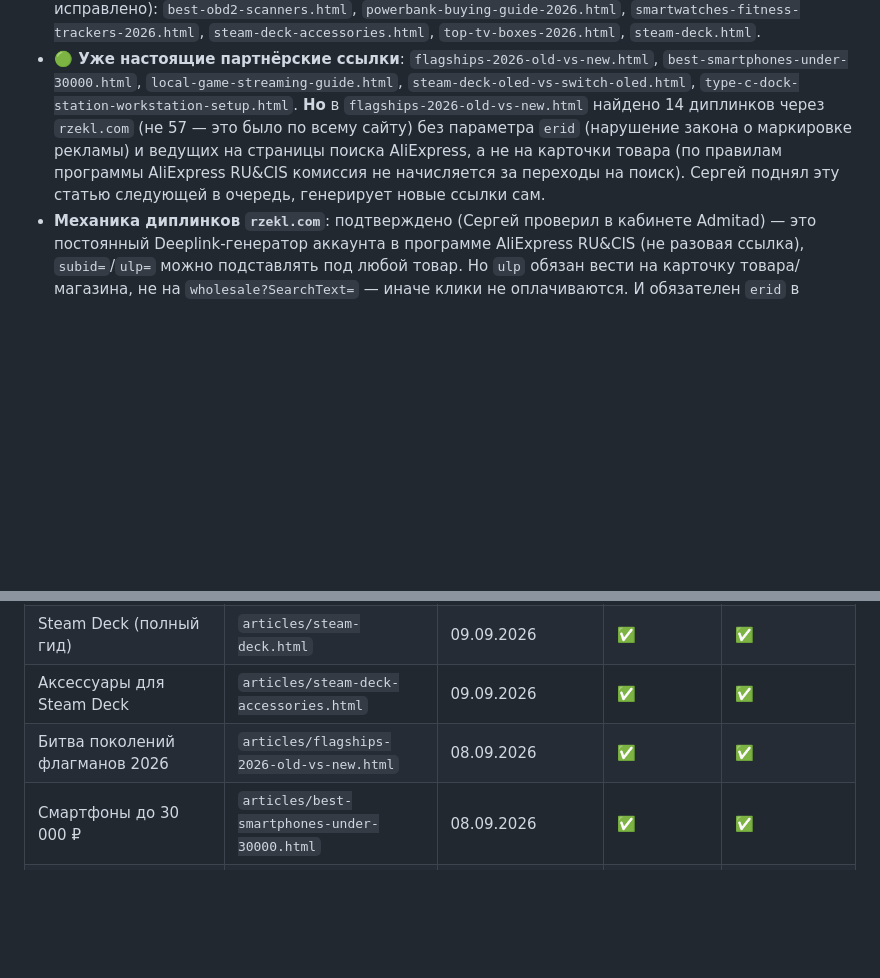
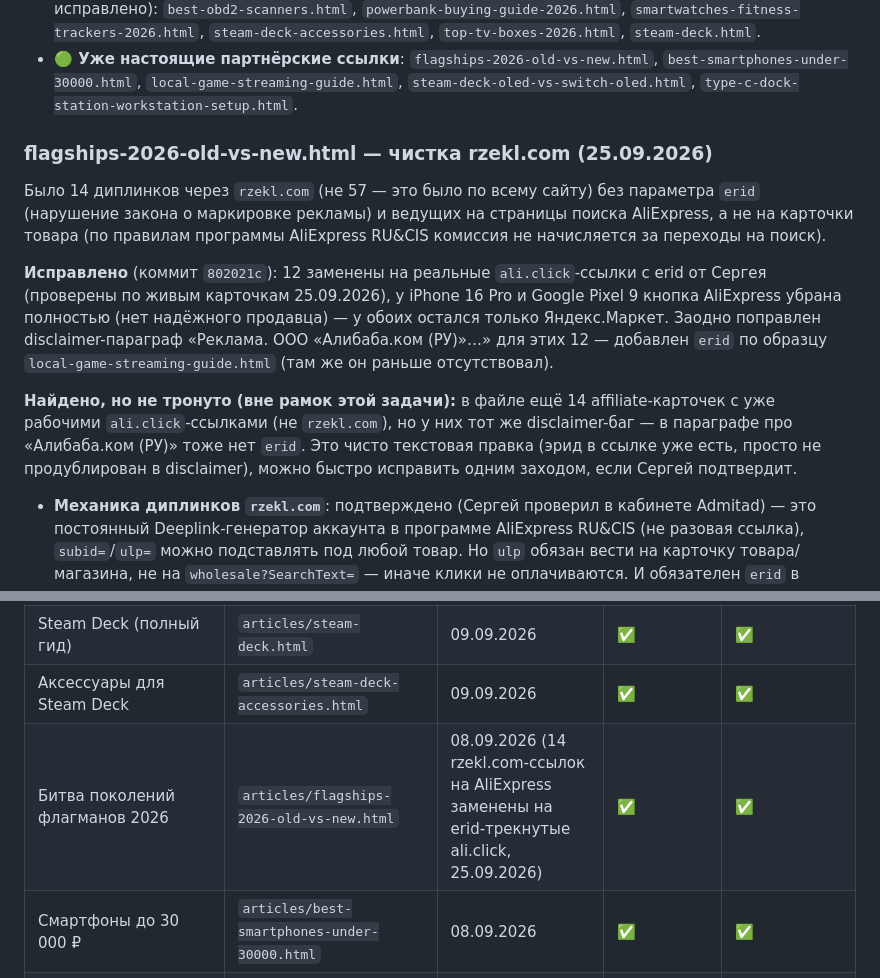
Before and after one commit to lebserval-art/lebserval-art.github.io, a Markdown page: CLAUDE.md, 2 parts joined by grey strips. Rendered like a GitHub page; blank space fills up the shorter version.

Commit message:
Update CLAUDE.md: flagships-2026 rzekl.com links fixed (commit 802021c)
Records the fix and flags a new, out-of-scope finding: the other 14
affiliate-cards in the same file (already using working ali.click
links) share the same missing-erid gap in their Alibaba.com
disclaimer paragraph. Left untouched pending Sergey's confirmation.

```diff
--- a/CLAUDE.md
+++ b/CLAUDE.md
@@ -197,12 +197,27 @@ verification-мет на одну больше (3 yandex).
 - **🟢 Уже настоящие партнёрские ссылки**: `flagships-2026-old-vs-new.html`,
   `best-smartphones-under-30000.html`, `local-game-streaming-guide.html`,
   `steam-deck-oled-vs-switch-oled.html`, `type-c-dock-station-workstation-setup.html`.
-  **Но** в `flagships-2026-old-vs-new.html` найдено 14 диплинков через
-  `rzekl.com` (не 57 — это было по всему сайту) без параметра `erid`
-  (нарушение закона о маркировке рекламы) и ведущих на страницы поиска
-  AliExpress, а не на карточки товара (по правилам программы AliExpress
-  RU&CIS комиссия не начисляется за переходы на поиск). Сергей поднял эту
-  статью следующей в очередь, генерирует новые ссылки сам.
+
+### flagships-2026-old-vs-new.html — чистка rzekl.com (25.09.2026)
+
+Было 14 диплинков через `rzekl.com` (не 57 — это было по всему сайту) без
+параметра `erid` (нарушение закона о маркировке рекламы) и ведущих на
+страницы поиска AliExpress, а не на карточки товара (по правилам программы
+AliExpress RU&CIS комиссия не начисляется за переходы на поиск).
+
+**Исправлено** (коммит `802021c`): 12 заменены на реальные `ali.click`-ссылки
+с erid от Сергея (проверены по живым карточкам 25.09.2026), у iPhone 16 Pro и
+Google Pixel 9 кнопка AliExpress убрана полностью (нет надёжного продавца) —
+у обоих остался только Яндекс.Маркет. Заодно поправлен disclaimer-параграф
+«Реклама. ООО «Алибаба.ком (РУ)»…» для этих 12 — добавлен `erid` по образцу
+`local-game-streaming-guide.html` (там же он раньше отсутствовал).
+
+**Найдено, но не тронуто (вне рамок этой задачи):** в файле ещё 14
+affiliate-карточек с уже рабочими `ali.click`-ссылками (не `rzekl.com`), но у
+них тот же disclaimer-баг — в параграфе про «Алибаба.ком (РУ)» тоже нет
+`erid`. Это чисто текстовая правка (эрид в ссылке уже есть, просто не
+продублирован в disclaimer), можно быстро исправить одним заходом, если
+Сергей подтвердит.
 - **Механика диплинков `rzekl.com`**: подтверждено (Сергей проверил в
   кабинете Admitad) — это постоянный Deeplink-генератор аккаунта в программе
   AliExpress RU&CIS (не разовая ссылка), `subid=`/`ulp=` можно подставлять
@@ -227,7 +242,7 @@ verification-мет на одну больше (3 yandex).
 | Смартфон как консоль: локальный стриминг, Winlator | `articles/local-game-streaming-guide.html` | 08.09.2026 | ✅ | ✅ |
 | Steam Deck (полный гид) | `articles/steam-deck.html` | 09.09.2026 | ✅ | ✅ |
 | Аксессуары для Steam Deck | `articles/steam-deck-accessories.html` | 09.09.2026 | ✅ | ✅ |
-| Битва поколений флагманов 2026 | `articles/flagships-2026-old-vs-new.html` | 08.09.2026 | ✅ | ✅ |
+| Битва поколений флагманов 2026 | `articles/flagships-2026-old-vs-new.html` | 08.09.2026 (14 rzekl.com-ссылок на AliExpress заменены на erid-трекнутые ali.click, 25.09.2026) | ✅ | ✅ |
 | Смартфоны до 30 000 ₽ | `articles/best-smartphones-under-30000.html` | 08.09.2026 | ✅ | ✅ |
 | Steam Deck OLED vs Switch | `articles/steam-deck-oled-vs-switch-oled.html` | 07.09.2026 | ✅ | ✅ |
 | Type-C док-станция | `articles/type-c-dock-station-workstation-setup.html` | 07.09.2026 | ✅ | ✅ |
```
